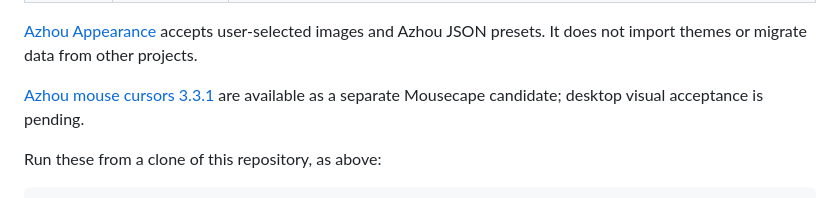
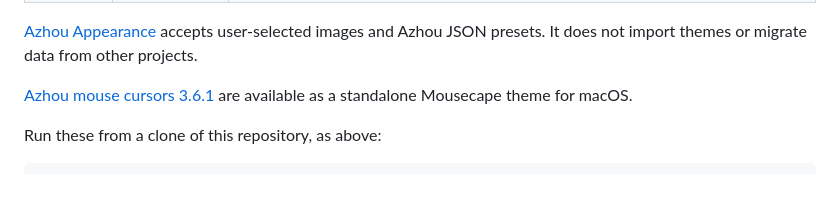
Before and after one commit to TeFuirnever/azhou-ai-hub, a Markdown page: README.md, the part around the change. Drawn GitHub-style.

```diff
--- a/README.md
+++ b/README.md
@@ -151,7 +151,7 @@ Two complete projects live under `packages/`. These projects are not Skills, and
 
 [Azhou Appearance](packages/agent-skin/docs/theme-appearance.md#appearance-file-boundary) accepts user-selected images and Azhou JSON presets. It does not import themes or migrate data from other projects.
 
-[Azhou mouse cursors 3.3.1](assets/cursors/azhou-double-hug/README.md) are available as a separate Mousecape candidate; desktop visual acceptance is pending.
+[Azhou mouse cursors 3.6.1](assets/cursors/azhou-double-hug/README.md) are available as a standalone Mousecape theme for macOS.
 
 Run these from a clone of this repository, as above:
 
```
Also changed, not shown: CHANGELOG.md (+2 -0 lines), README.zh-CN.md (+1 -1 lines), assets/cursors/azhou-double-hug/preview.png, 5 other files.
